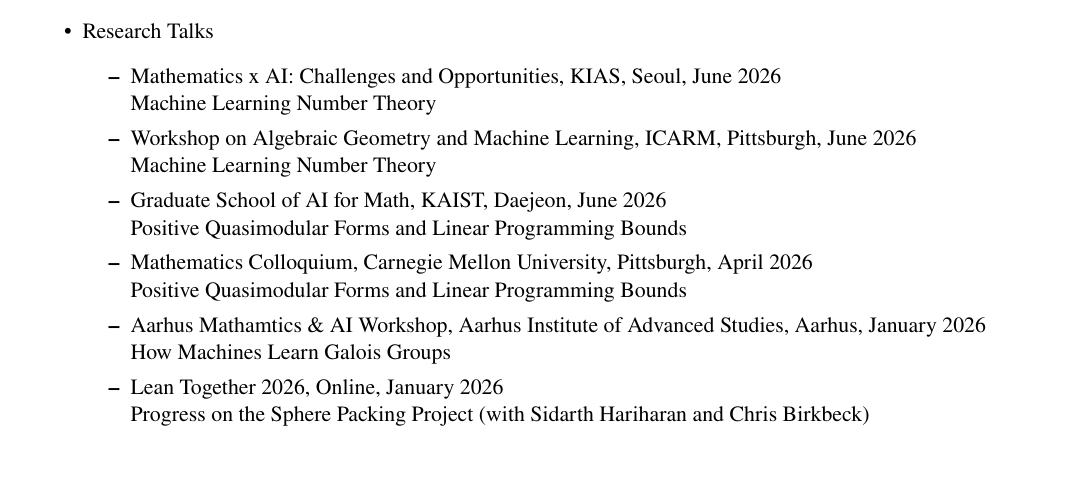
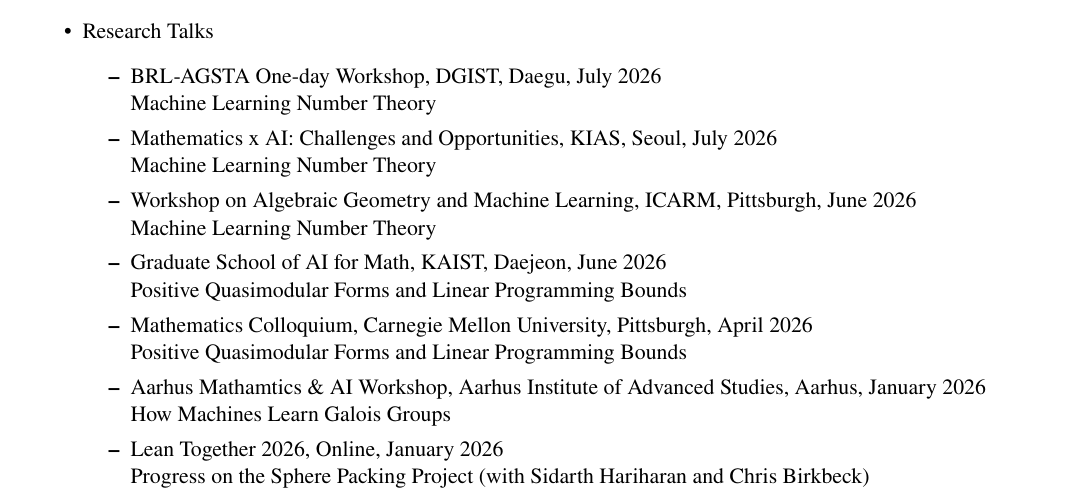
Before and after one commit to seewoo5/seewoo5.github.io, a LaTeX CV (assets/cv/CV.tex): part of page 5 of 7, cut so that both start at the same text, the shorter picture padded with empty space. Compiled offline with pdfLaTeX.

Commit message:
update cv

```diff
--- a/assets/cv/CV.tex
+++ b/assets/cv/CV.tex
@@ -298,7 +298,9 @@
 \begin{itemize}
 	\item Research Talks
 	\begin{itemize}
-		\item Mathematics x AI: Challenges and Opportunities, KIAS, Seoul, June 2026 \\
+		\item BRL-AGSTA One-day Workshop, DGIST, Daegu, July 2026 \\
+		Machine Learning Number Theory
+		\item Mathematics x AI: Challenges and Opportunities, KIAS, Seoul, July 2026 \\
 		Machine Learning Number Theory
 		\item Workshop on Algebraic Geometry and Machine Learning, ICARM, Pittsburgh, June 2026 \\
 		Machine Learning Number Theory
```
Also changed, not shown: assets/cv/CV.pdf.
